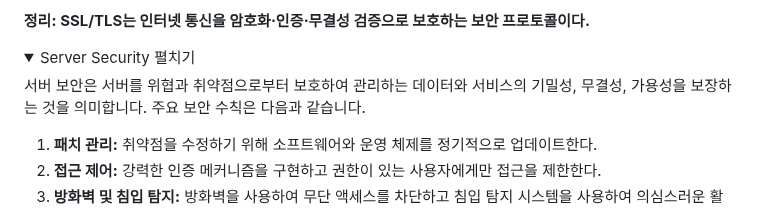
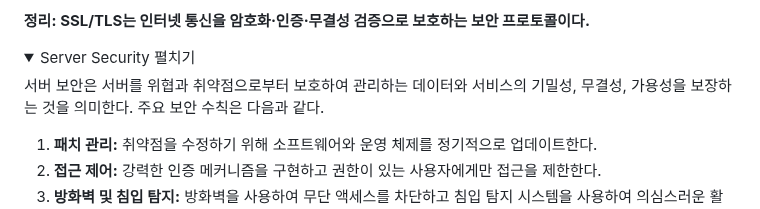
Before and after one commit to c1oud-dev/cs_study, a Markdown page: category/web_security/index.md, the part around the change. GitHub-like rendering; folded sections open.

```diff
--- a/category/web_security/index.md
+++ b/category/web_security/index.md
@@ -168,7 +168,7 @@ title: "Web Security"
     <summary><span class="accordion-title">Server Security </span> <span class="indicator">펼치기</span></summary>
     <div class="accordion-content">
       <p>
-      서버 보안은 서버를 위협과 취약점으로부터 보호하여 관리하는 데이터와 서비스의 기밀성, 무결성, 가용성을 보장하는 것을 의미합니다. 주요 보안 수칙은 다음과 같습니다.
+      서버 보안은 서버를 위협과 취약점으로부터 보호하여 관리하는 데이터와 서비스의 기밀성, 무결성, 가용성을 보장하는 것을 의미한다. 주요 보안 수칙은 다음과 같다.
         <ol>
           <li><strong>패치 관리:</strong> 취약점을 수정하기 위해 소프트웨어와 운영 체제를 정기적으로 업데이트한다.</li>
           <li><strong>접근 제어:</strong> 강력한 인증 메커니즘을 구현하고 권한이 있는 사용자에게만 접근을 제한한다.</li>
```
